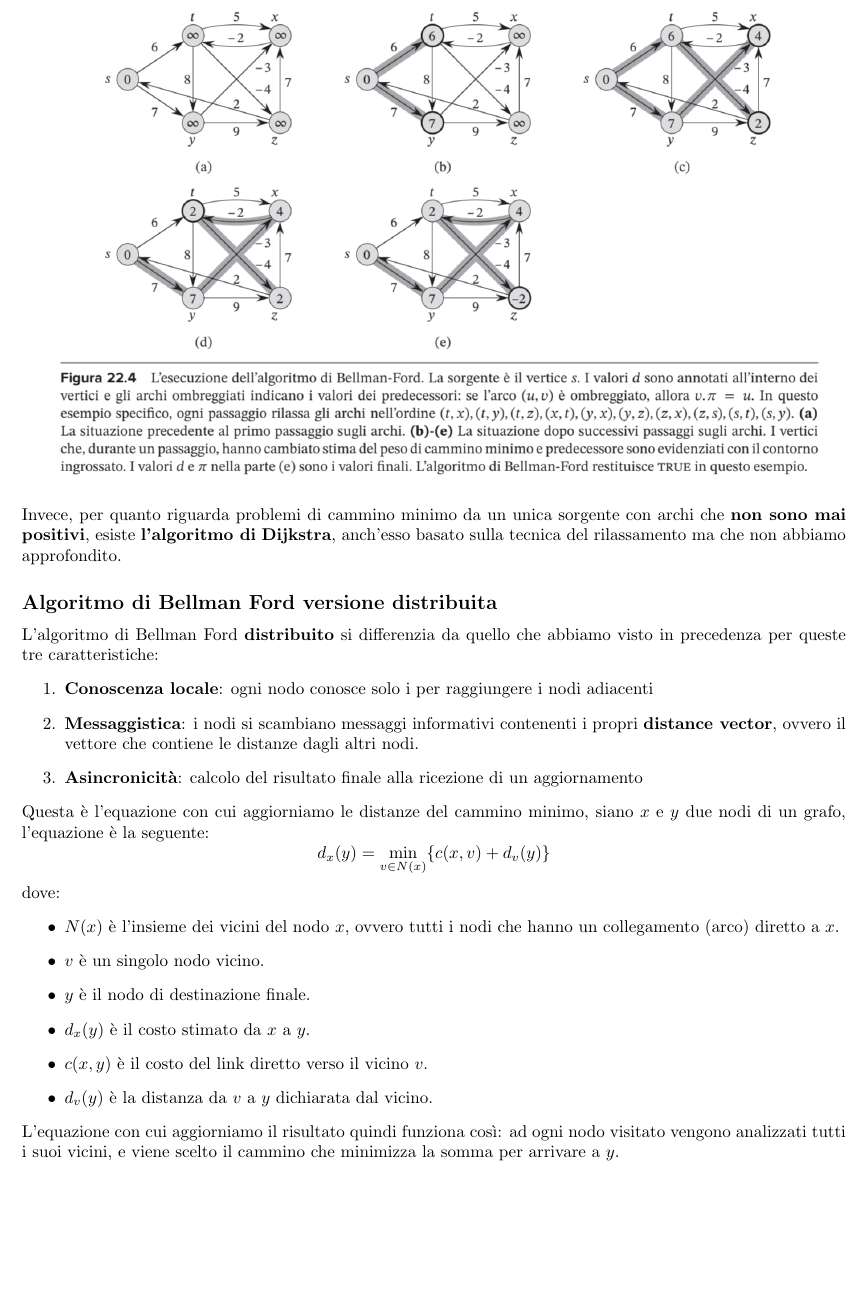
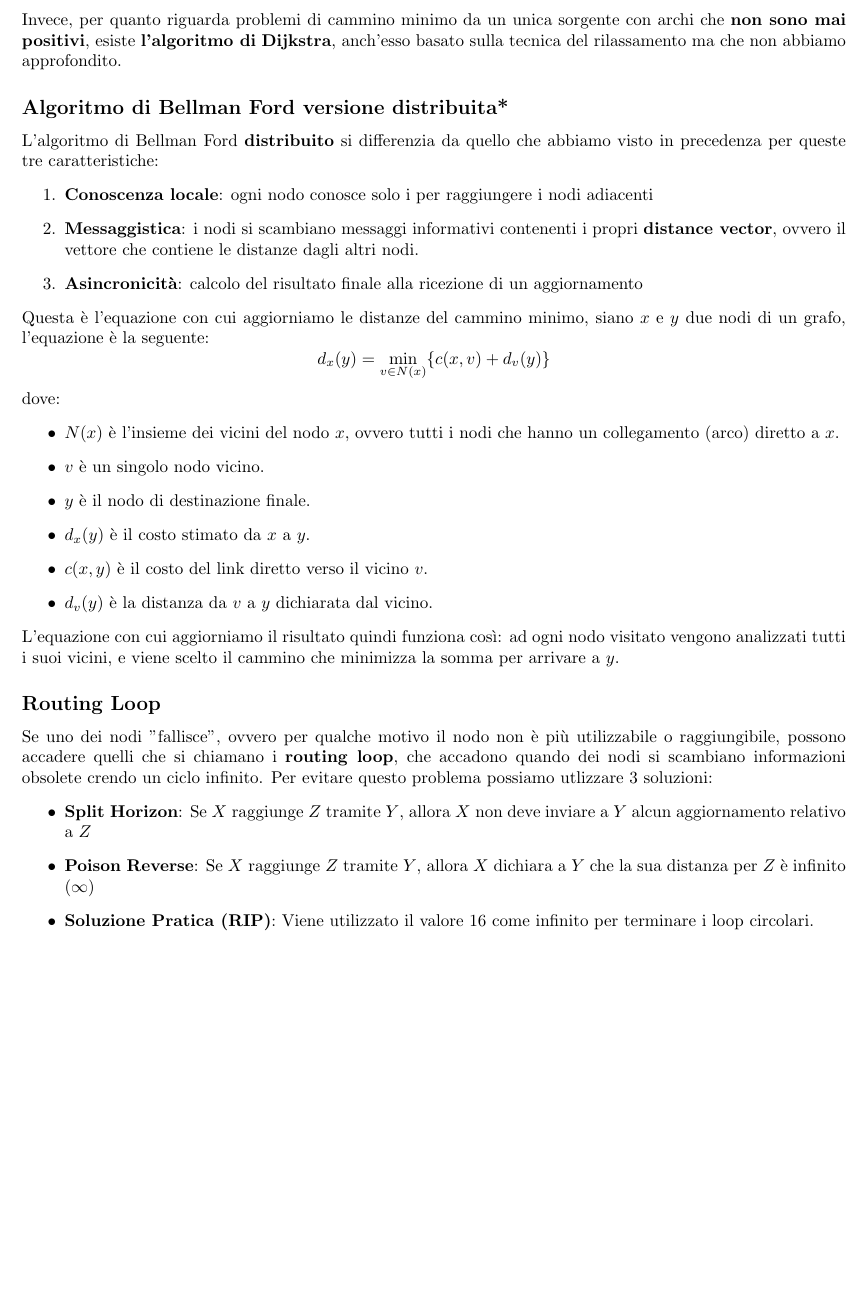
Before and after one commit to gianesma/ControLatex, a LaTeX document (STRUTTURE DATI E ALGORITMI/main.tex, which reads STRUTTURE DATI E ALGORITMI/Grafi.tex): part of page 82 of 89 before the commit and part of page 83 of 90 after it, cut so that both start at the same text, the shorter picture padded with empty space. Compiled offline with pdfLaTeX.

Commit message:
Routing Loop

```diff
--- a/STRUTTURE DATI E ALGORITMI/Grafi.tex
+++ b/STRUTTURE DATI E ALGORITMI/Grafi.tex
@@ -610,7 +610,7 @@ Vediamo un esempio:
 \noindent Invece, per quanto riguarda problemi di cammino minimo da un unica sorgente con archi che \textbf{non sono mai positivi}, esiste \textbf{l'algoritmo di} \textbf{Dijkstra}, anch'esso basato sulla tecnica del rilassamento ma che non abbiamo approfondito.
 
 
-\subsection{Algoritmo di Bellman Ford versione distribuita}
+\subsection{Algoritmo di Bellman Ford versione distribuita*}
 L'algoritmo di Bellman Ford \textbf{distribuito} si differenzia da quello che abbiamo visto in
 precedenza per queste tre caratteristiche:
 \begin{enumerate}
@@ -635,3 +635,12 @@ dove:
 
 \noindent L'equazione con cui aggiorniamo il risultato quindi funziona così: ad ogni nodo visitato vengono analizzati
 tutti i suoi vicini, e viene scelto il cammino che minimizza la somma per arrivare a $y$.
+
+\subsection{Routing Loop}
+Se uno dei nodi "fallisce", ovvero per qualche motivo il nodo non è più utilizzabile o raggiungibile, possono accadere quelli che si chiamano i \textbf{routing loop}, che accadono quando
+dei nodi si scambiano informazioni obsolete crendo un ciclo infinito. Per evitare questo problema possiamo utlizzare 3 soluzioni:
+\begin{itemize}
+    \item \textbf{Split Horizon}: Se $X$ raggiunge $Z$ tramite $Y$, allora $X$ non deve inviare a $Y$ alcun aggiornamento relativo a $Z$
+    \item \textbf{Poison Reverse}: Se $X$ raggiunge $Z$ tramite $Y$, allora $X$ dichiara a $Y$ che la sua distanza per $Z$ è infinito ($\infty$)
+    \item \textbf{Soluzione Pratica (RIP)}: Viene utilizzato il valore 16 come infinito per terminare i loop circolari.
+\end{itemize}
```
Also changed, not shown: images/proprieta_parentesi.png (renamed from images/proprietà_parentesi.png), STRUTTURE DATI E ALGORITMI/Grafi.tex (2 more changed lines).
